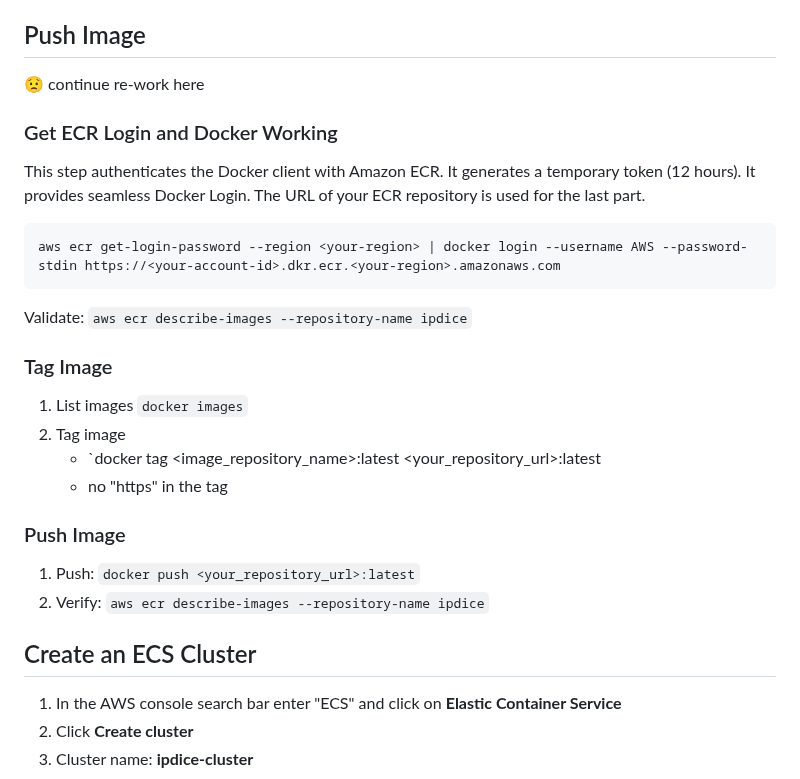
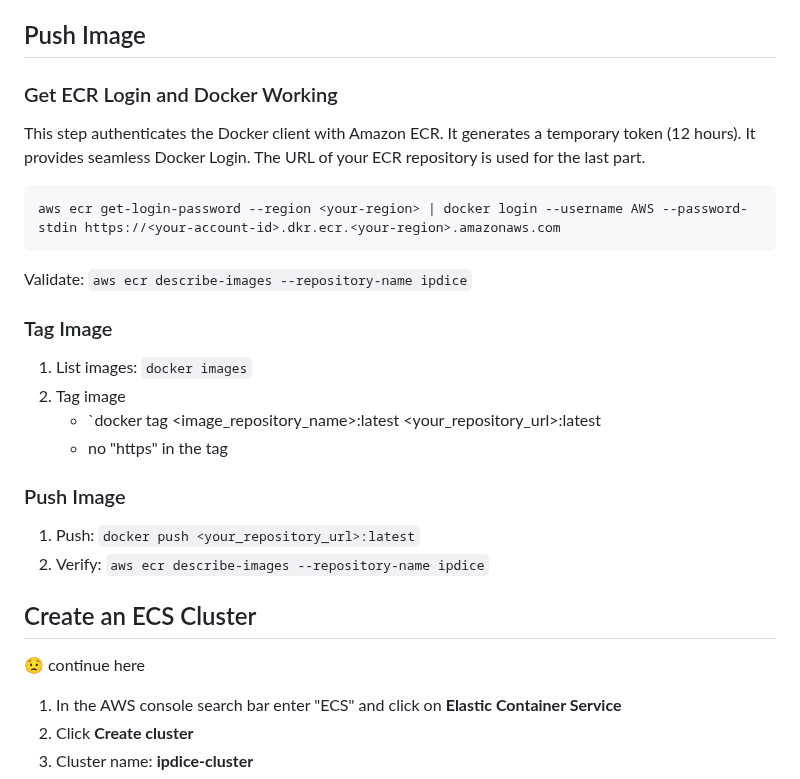
Before and after one commit to doritoes/ipdice.com, a Markdown page: 3_ECS.md, the part around the change. Rendered like a GitHub page.

```diff
--- a/3_ECS.md
+++ b/3_ECS.md
@@ -64,8 +64,6 @@ Tip: Make sure you are in the desired region (e.g., `us-east-1`)
     - Default output formation: **json**
 
 ## Push Image
-:worried: continue re-work here
-
 ### Get ECR Login and Docker Working
 This step authenticates the Docker client with Amazon ECR. It generates a temporary token (12 hours). It provides seamless Docker Login. The URL of your ECR repository is used for the last part.
 ~~~
@@ -74,7 +72,7 @@ aws ecr get-login-password --region <your-region> | docker login --username AWS
 Validate: `aws ecr describe-images --repository-name ipdice`
 
 ### Tag Image
-1. List images `docker images`
+1. List images: `docker images`
 2. Tag image
     - `docker tag <image_repository_name>:latest <your_repository_url>:latest
     - no "https" in the tag
@@ -83,6 +81,7 @@ Validate: `aws ecr describe-images --repository-name ipdice`
 2. Verify: `aws ecr describe-images --repository-name ipdice`
 
 ## Create an ECS Cluster
+:worried: continue here
 1.  In the AWS console search bar enter "ECS" and click on **Elastic Container Service**
 2.  Click **Create cluster**
 3.  Cluster name: **ipdice-cluster**
```
